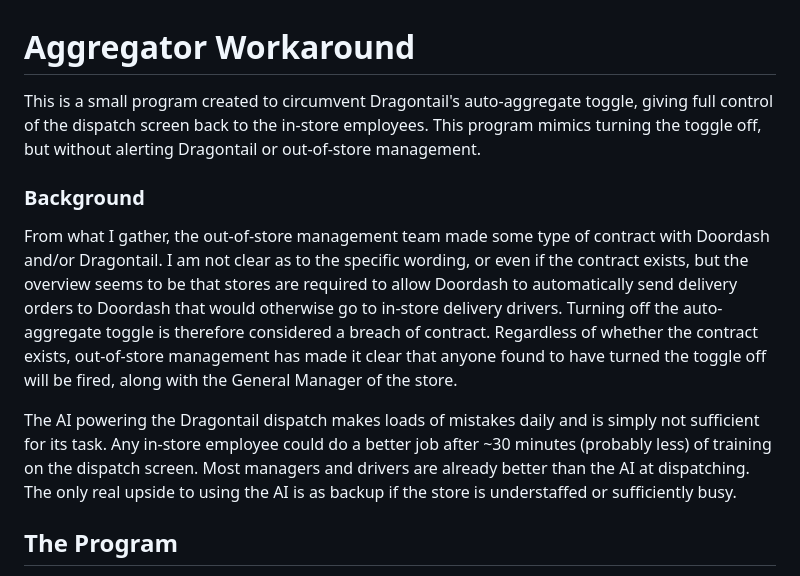
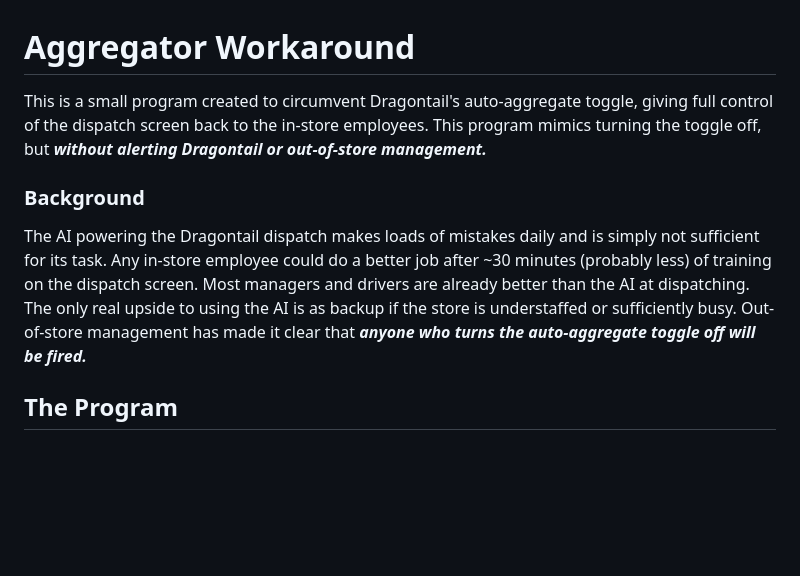
Before and after one commit to calebsg225/agg-workaround, a Markdown page: README.md, the part around the change. GitHub-like rendering; blank space fills up the shorter version.

```diff
--- a/README.md
+++ b/README.md
@@ -1,10 +1,8 @@
 # Aggregator Workaround
-This is a small program created to circumvent Dragontail's auto-aggregate toggle, giving full control of the dispatch screen back to the in-store employees. This program mimics turning the toggle off, but without alerting Dragontail or out-of-store management.
+This is a small program created to circumvent Dragontail's auto-aggregate toggle, giving full control of the dispatch screen back to the in-store employees. This program mimics turning the toggle off, but ***without alerting Dragontail or out-of-store management.***
 
 ### Background
-From what I gather, the out-of-store management team made some type of contract with Doordash and/or Dragontail. I am not clear as to the specific wording, or even if the contract exists, but the overview seems to be that stores are required to allow Doordash to automatically send delivery orders to Doordash that would otherwise go to in-store delivery drivers. Turning off the auto-aggregate toggle is therefore considered a breach of contract. Regardless of whether the contract exists, out-of-store management has made it clear that anyone found to have turned the toggle off will be fired, along with the General Manager of the store.
-
-The AI powering the Dragontail dispatch makes loads of mistakes daily and is simply not sufficient for its task. Any in-store employee could do a better job after ~30 minutes (probably less) of training on the dispatch screen. Most managers and drivers are already better than the AI at dispatching. The only real upside to using the AI is as backup if the store is understaffed or sufficiently busy.
+The AI powering the Dragontail dispatch makes loads of mistakes daily and is simply not sufficient for its task. Any in-store employee could do a better job after ~30 minutes (probably less) of training on the dispatch screen. Most managers and drivers are already better than the AI at dispatching. The only real upside to using the AI is as backup if the store is understaffed or sufficiently busy. Out-of-store management has made it clear that ***anyone who turns the auto-aggregate toggle off will be fired.***
 
 ## The Program
 - [How it Works](#how-it-works)
```
